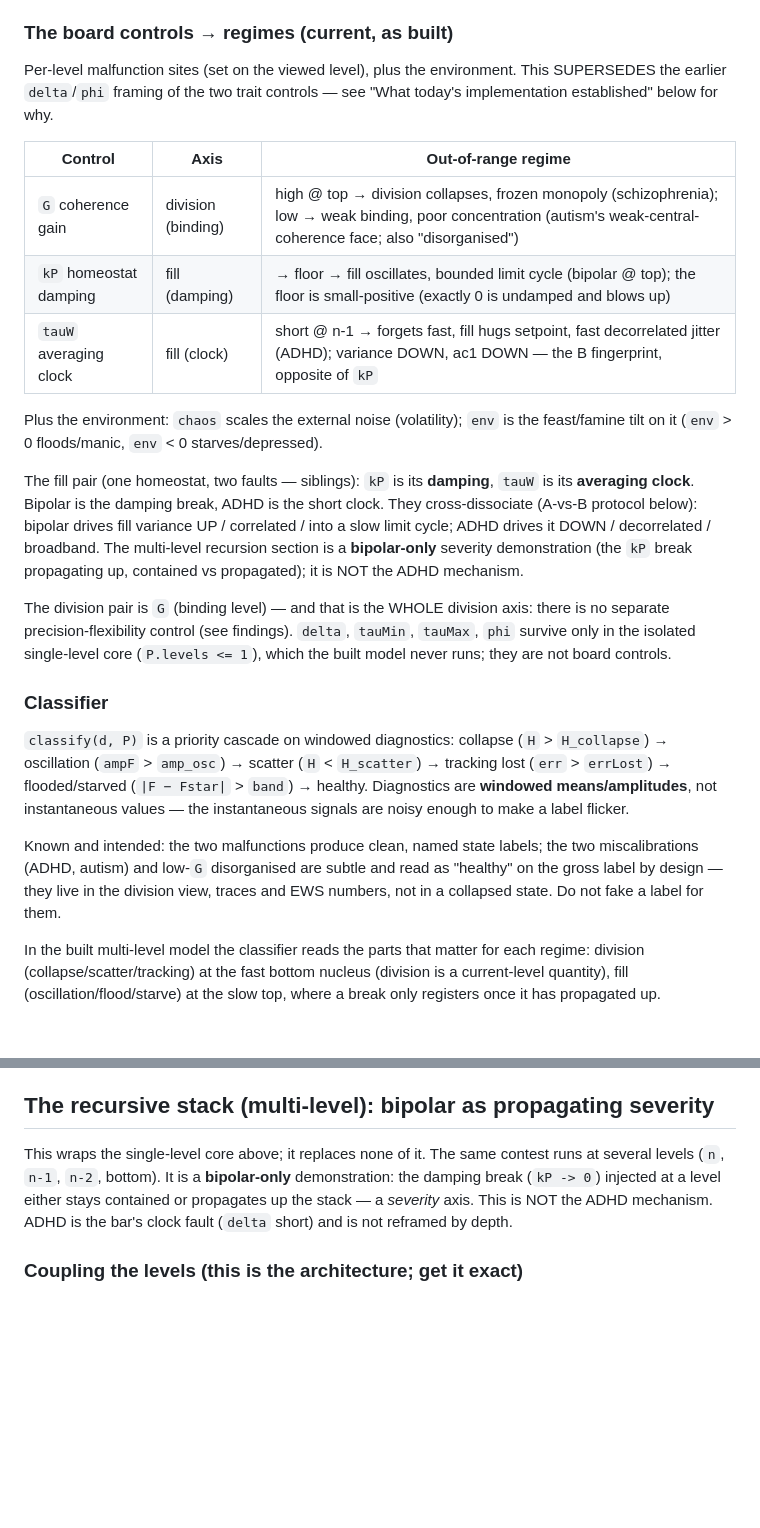
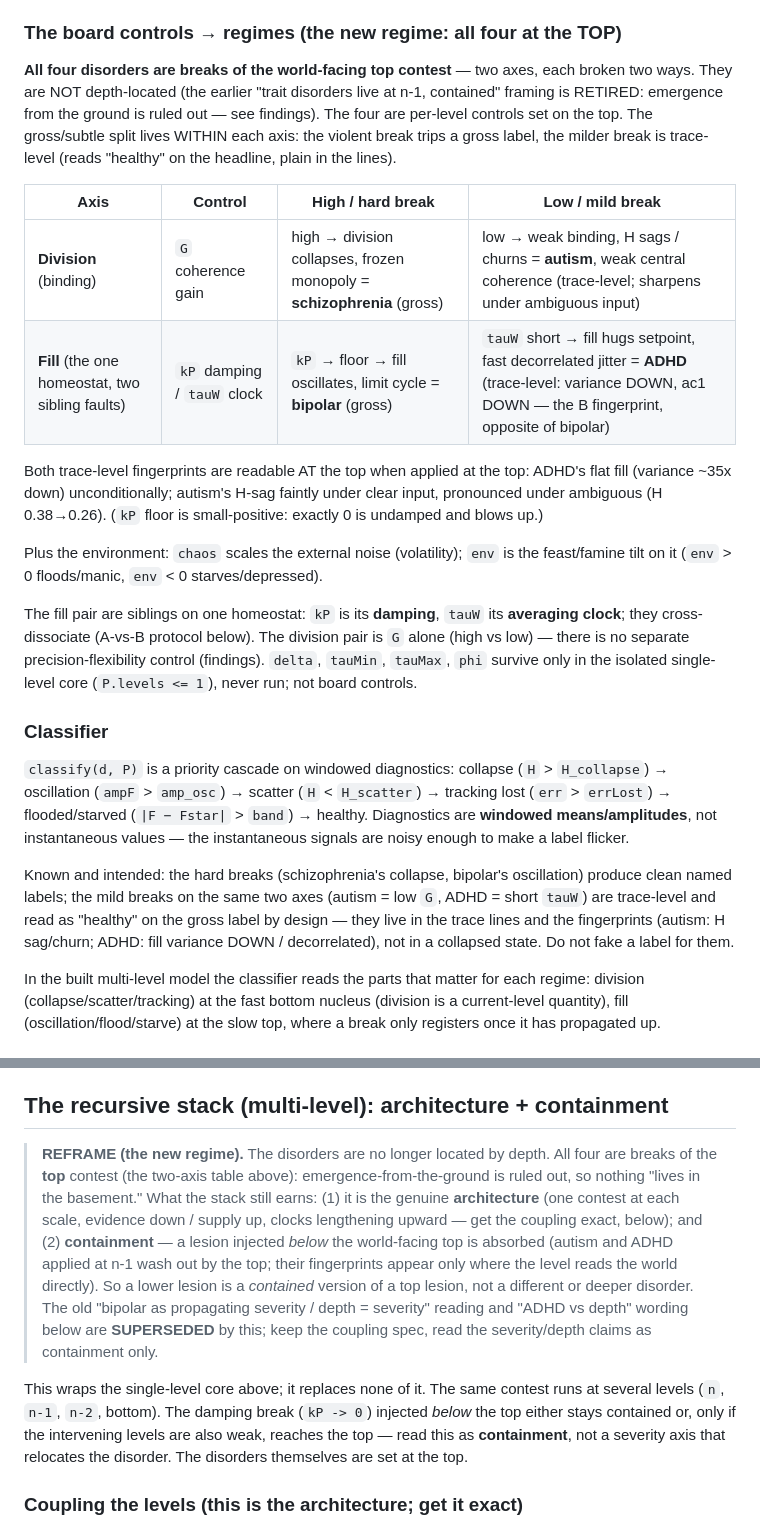
Before and after one commit to adamnellesboulton-design/Psychology, a Markdown page: CLAUDE.md, 2 parts joined by grey strips. GitHub-like rendering; blank space fills up the shorter version.

```diff
--- a/CLAUDE.md
+++ b/CLAUDE.md
@@ -47,33 +47,34 @@ of the script. Retune there; nothing is hard-coded elsewhere.
   bipolar (damping) and ADHD (clock) are the two faults of the one fill homeostat
   (siblings, not the same break).
 
-### The board controls → regimes (current, as built)
+### The board controls → regimes (the new regime: all four at the TOP)
 
-Per-level malfunction sites (set on the viewed level), plus the environment.
-This SUPERSEDES the earlier `delta`/`phi` framing of the two trait controls —
-see "What today's implementation established" below for why.
+**All four disorders are breaks of the world-facing top contest** — two axes,
+each broken two ways. They are NOT depth-located (the earlier "trait disorders
+live at n-1, contained" framing is RETIRED: emergence from the ground is ruled
+out — see findings). The four are per-level controls set on the top. The
+gross/subtle split lives WITHIN each axis: the violent break trips a gross label,
+the milder break is trace-level (reads "healthy" on the headline, plain in the
+lines).
 
-| Control | Axis | Out-of-range regime |
-|---|---|---|
-| `G` coherence gain | division (binding) | high @ top → division collapses, frozen monopoly (schizophrenia); low → weak binding, poor concentration (autism's weak-central-coherence face; also "disorganised") |
-| `kP` homeostat damping | fill (damping) | → floor → fill oscillates, bounded limit cycle (bipolar @ top); the floor is small-positive (exactly 0 is undamped and blows up) |
-| `tauW` averaging clock | fill (clock) | short @ n-1 → forgets fast, fill hugs setpoint, fast decorrelated jitter (ADHD); variance DOWN, ac1 DOWN — the B fingerprint, opposite of `kP` |
+| Axis | Control | High / hard break | Low / mild break |
+|---|---|---|---|
+| **Division** (binding) | `G` coherence gain | high → division collapses, frozen monopoly = **schizophrenia** (gross) | low → weak binding, H sags / churns = **autism**, weak central coherence (trace-level; sharpens under ambiguous input) |
+| **Fill** (the one homeostat, two sibling faults) | `kP` damping / `tauW` clock | `kP` → floor → fill oscillates, limit cycle = **bipolar** (gross) | `tauW` short → fill hugs setpoint, fast decorrelated jitter = **ADHD** (trace-level: variance DOWN, ac1 DOWN — the B fingerprint, opposite of bipolar) |
+
+Both trace-level fingerprints are readable AT the top when applied at the top:
+ADHD's flat fill (variance ~35x down) unconditionally; autism's H-sag faintly
+under clear input, pronounced under ambiguous (H 0.38→0.26). (`kP` floor is
+small-positive: exactly 0 is undamped and blows up.)
 
 Plus the environment: `chaos` scales the external noise (volatility); `env` is
 the feast/famine tilt on it (`env` > 0 floods/manic, `env` < 0 starves/depressed).
 
-The fill pair (one homeostat, two faults — siblings): `kP` is its **damping**,
-`tauW` is its **averaging clock**. Bipolar is the damping break, ADHD is the
-short clock. They cross-dissociate (A-vs-B protocol below): bipolar drives fill
-variance UP / correlated / into a slow limit cycle; ADHD drives it DOWN /
-decorrelated / broadband. The multi-level recursion section is a **bipolar-only**
-severity demonstration (the `kP` break propagating up, contained vs propagated);
-it is NOT the ADHD mechanism.
-
-The division pair is `G` (binding level) — and that is the WHOLE division axis:
-there is no separate precision-flexibility control (see findings). `delta`,
-`tauMin`, `tauMax`, `phi` survive only in the isolated single-level core
-(`P.levels <= 1`), which the built model never runs; they are not board controls.
+The fill pair are siblings on one homeostat: `kP` is its **damping**, `tauW` its
+**averaging clock**; they cross-dissociate (A-vs-B protocol below). The division
+pair is `G` alone (high vs low) — there is no separate precision-flexibility
+control (findings). `delta`, `tauMin`, `tauMax`, `phi` survive only in the
+isolated single-level core (`P.levels <= 1`), never run; not board controls.
 
 ### Classifier
 
@@ -83,10 +84,12 @@ tracking lost (`err` > `errLost`) → flooded/starved (`|F − Fstar|` > `band`)
 healthy. Diagnostics are **windowed means/amplitudes**, not instantaneous values
 — the instantaneous signals are noisy enough to make a label flicker.
 
-Known and intended: the two malfunctions produce clean, named state labels; the
-two miscalibrations (ADHD, autism) and low-`G` disorganised are subtle and read
-as "healthy" on the gross label by design — they live in the division view,
-traces and EWS numbers, not in a collapsed state. Do not fake a label for them.
+Known and intended: the hard breaks (schizophrenia's collapse, bipolar's
+oscillation) produce clean named labels; the mild breaks on the same two axes
+(autism = low `G`, ADHD = short `tauW`) are trace-level and read as "healthy" on
+the gross label by design — they live in the trace lines and the fingerprints
+(autism: H sag/churn; ADHD: fill variance DOWN / decorrelated), not in a
+collapsed state. Do not fake a label for them.
 
 In the built multi-level model the classifier reads the parts that matter for
 each regime: division (collapse/scatter/tracking) at the fast bottom nucleus
@@ -199,14 +202,27 @@ basin (or an unbuilt gateable-world-fit), two levels, not one control.
    probe, never H-pinned-high alone; basin depth must EMERGE from the stamp, not
    be hand-set.
 
-## The recursive stack (multi-level): bipolar as propagating severity
+## The recursive stack (multi-level): architecture + containment
+
+> **REFRAME (the new regime).** The disorders are no longer located by depth.
+> All four are breaks of the **top** contest (the two-axis table above):
+> emergence-from-the-ground is ruled out, so nothing "lives in the basement."
+> What the stack still earns: (1) it is the genuine **architecture** (one contest
+> at each scale, evidence down / supply up, clocks lengthening upward — get the
+> coupling exact, below); and (2) **containment** — a lesion injected *below* the
+> world-facing top is absorbed (autism and ADHD applied at n-1 wash out by the
+> top; their fingerprints appear only where the level reads the world directly).
+> So a lower lesion is a *contained* version of a top lesion, not a different or
+> deeper disorder. The old "bipolar as propagating severity / depth = severity"
+> reading and "ADHD vs depth" wording below are **SUPERSEDED** by this; keep the
+> coupling spec, read the severity/depth claims as containment only.
 
 This wraps the single-level core above; it replaces none of it. The same contest
-runs at several levels (`n`, `n-1`, `n-2`, bottom). It is a **bipolar-only**
-demonstration: the damping break (`kP -> 0`) injected at a level either stays
-contained or propagates up the stack — a *severity* axis. This is NOT the ADHD
-mechanism. ADHD is the bar's clock fault (`delta` short) and is not reframed by
-depth.
+runs at several levels (`n`, `n-1`, `n-2`, bottom). The damping break (`kP -> 0`)
+injected *below* the top either stays contained or, only if the intervening
+levels are also weak, reaches the top — read this as **containment**, not a
+severity axis that relocates the disorder. The disorders themselves are set at
+the top.
 
 ### Coupling the levels (this is the architecture; get it exact)
 Run the identical `step()` core at each level `N`. Not independent stacked
```
Also changed, not shown: README.md (+24 -28 lines).
